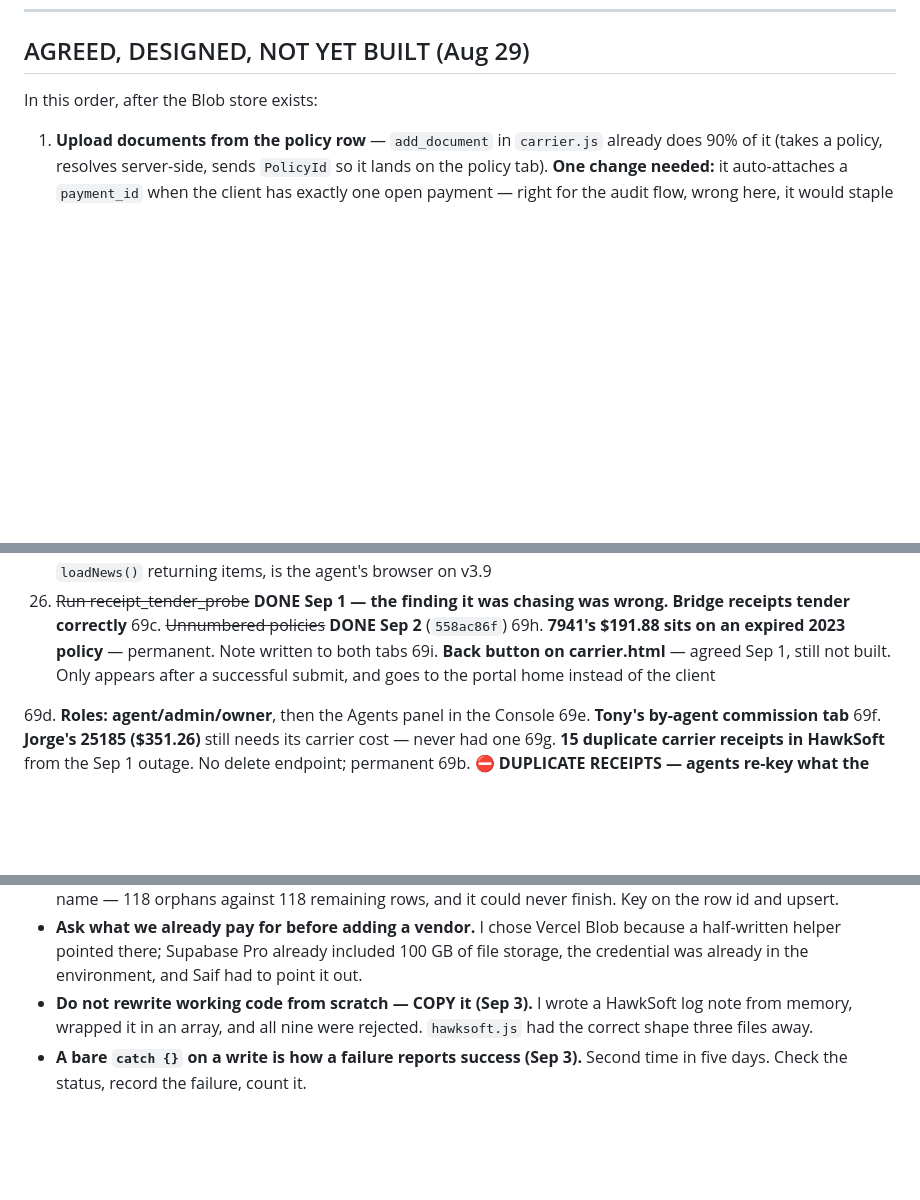
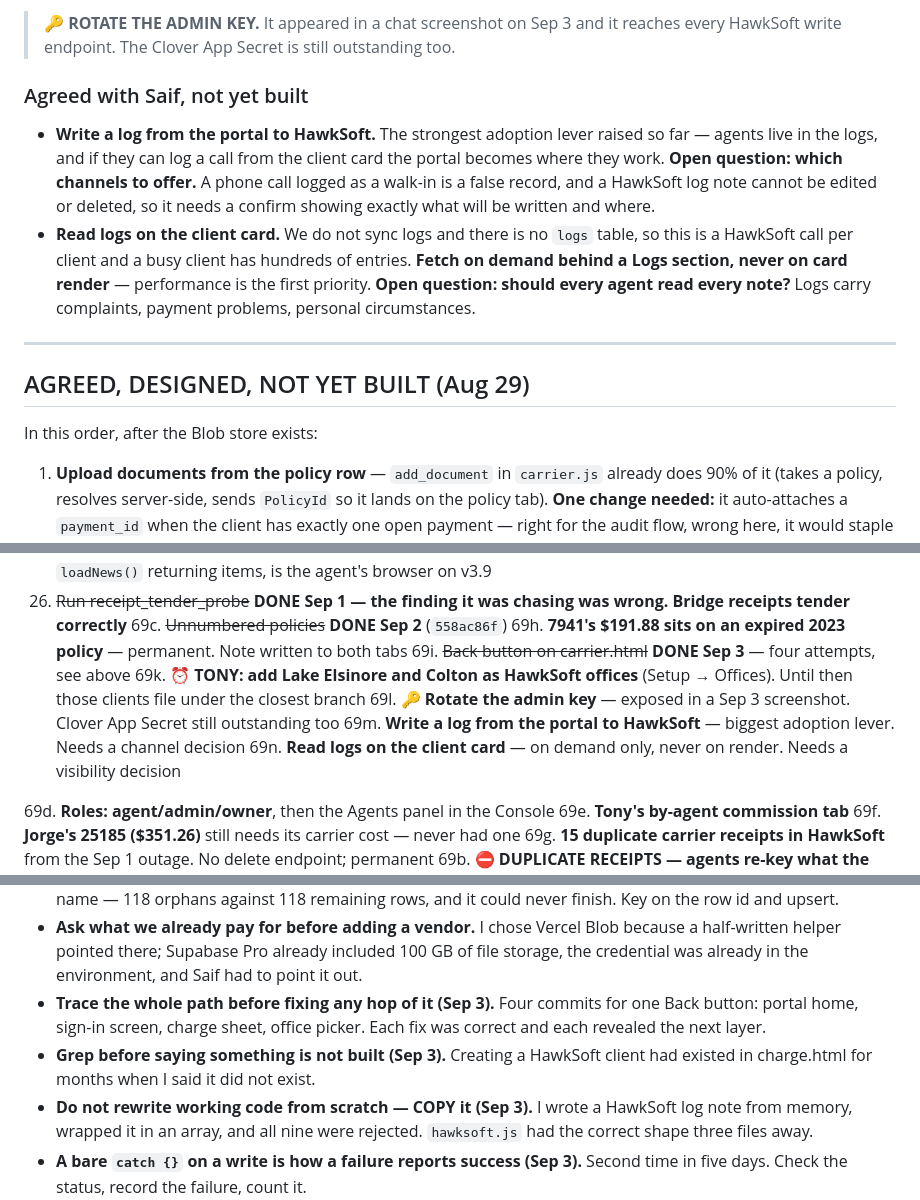
Before and after one commit to speedyinsadmin-alt/speedy-website, a Markdown page: claude/MASTER.md, 3 parts joined by grey strips. Rendered like a GitHub page; blank space fills up the shorter version.

```diff
--- a/claude/MASTER.md
+++ b/claude/MASTER.md
@@ -627,3 +692,20 @@ the other tab lying.
+> **🔑 ROTATE THE ADMIN KEY.** It appeared in a chat screenshot on Sep 3 and it reaches
+> every HawkSoft write endpoint. The Clover App Secret is still outstanding too.
+
+### Agreed with Saif, not yet built
+- **Write a log from the portal to HawkSoft.** The strongest adoption lever raised so
+  far — agents live in the logs, and if they can log a call from the client card the
+  portal becomes where they work. **Open question: which channels to offer.** A phone
+  call logged as a walk-in is a false record, and a HawkSoft log note cannot be edited
+  or deleted, so it needs a confirm showing exactly what will be written and where.
+- **Read logs on the client card.** We do not sync logs and there is no `logs` table,
+  so this is a HawkSoft call per client and a busy client has hundreds of entries.
+  **Fetch on demand behind a Logs section, never on card render** — performance is the
+  first priority. **Open question: should every agent read every note?** Logs carry
+  complaints, payment problems, personal circumstances.
+
+---
+
 ## AGREED, DESIGNED, NOT YET BUILT (Aug 29)
 In this order, after the Blob store exists:
 1. **Upload documents from the policy row** — `add_document` in `carrier.js`
@@ -1008,7 +1090,11 @@ Shipped: `#zeroAck` shown only on an exact `0`, **no purpose gate**, "Not applic
 69. ~~Run receipt_tender_probe~~ **DONE Sep 1 — the finding it was chasing was wrong. Bridge receipts tender correctly**
 69c. ~~Unnumbered policies~~ **DONE Sep 2** (`558ac86f`)
 69h. **7941's $191.88 sits on an expired 2023 policy** — permanent. Note written to both tabs
-69i. **Back button on carrier.html** — agreed Sep 1, still not built. Only appears after a successful submit, and goes to the portal home instead of the client
+69i. ~~Back button on carrier.html~~ **DONE Sep 3** — four attempts, see above
+69k. **⏰ TONY: add Lake Elsinore and Colton as HawkSoft offices** (Setup → Offices). Until then those clients file under the closest branch
+69l. **🔑 Rotate the admin key** — exposed in a Sep 3 screenshot. Clover App Secret still outstanding too
+69m. **Write a log from the portal to HawkSoft** — biggest adoption lever. Needs a channel decision
+69n. **Read logs on the client card** — on demand only, never on render. Needs a visibility decision
 
 69d. **Roles: agent/admin/owner**, then the Agents panel in the Console
 69e. **Tony's by-agent commission tab**
@@ -1111,6 +1197,11 @@ Shipped: `#zeroAck` shown only on an exact `0`, **no purpose gate**, "Not applic
 - **Ask what we already pay for before adding a vendor.** I chose Vercel Blob because
   a half-written helper pointed there; Supabase Pro already included 100 GB of file
   storage, the credential was already in the environment, and Saif had to point it out.
+- **Trace the whole path before fixing any hop of it (Sep 3).** Four commits for one
+  Back button: portal home, sign-in screen, charge sheet, office picker. Each fix was
+  correct and each revealed the next layer.
+- **Grep before saying something is not built (Sep 3).** Creating a HawkSoft client
+  had existed in charge.html for months when I said it did not exist.
 - **Do not rewrite working code from scratch — COPY it (Sep 3).** I wrote a HawkSoft
   log note from memory, wrapped it in an array, and all nine were rejected.
   `hawksoft.js` had the correct shape three files away.
```
Also changed, not shown: other parts of claude/MASTER.md (+67 -2 lines).
